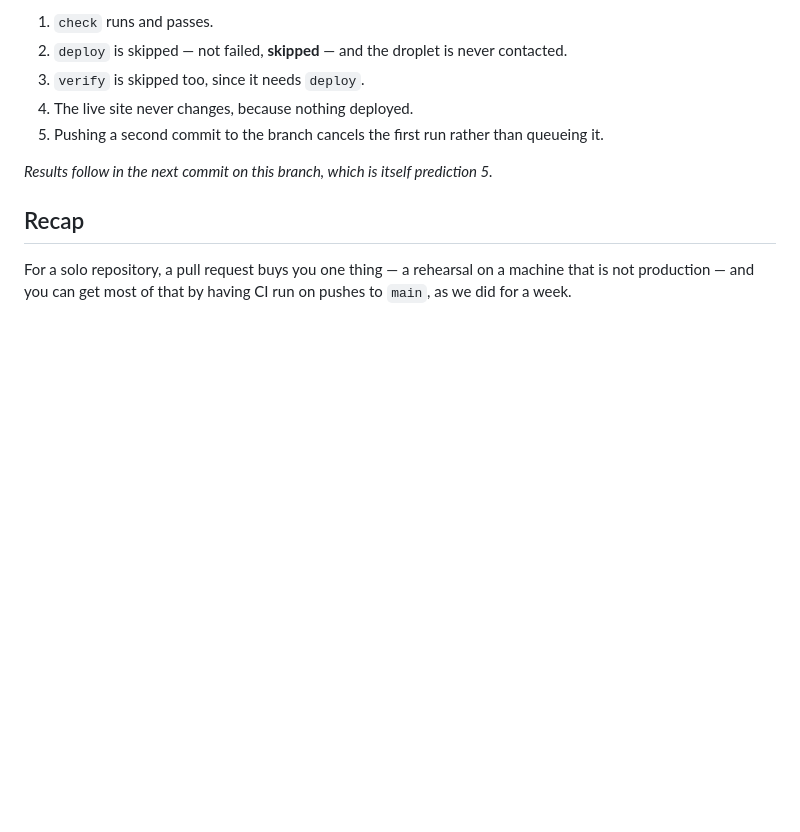
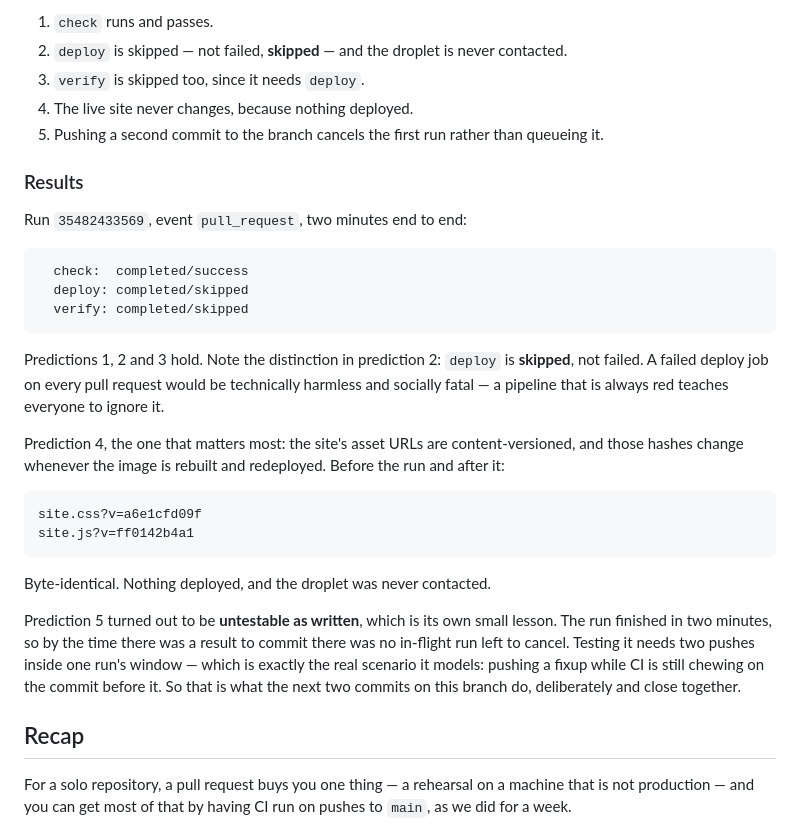
Before and after one commit to ivangetsitdone/website, a Markdown page: blog/2026-09-20-process-the-pull-request-nobody-needed.md, the part around the change. GitHub-like rendering; blank space fills up the shorter version.

Commit message:
Results: check passes, deploy and verify skip, nothing deploys
Run 35482433569. Asset hashes byte-identical before and after, so the droplet
was never contacted. Prediction 5 was untestable as written - the run finished
before there was a result to push - so the next commit tests it properly.

Co-Authored-By: Claude Opus 5 (1M context) <noreply@anthropic.com>

````diff
--- a/blog/2026-09-20-process-the-pull-request-nobody-needed.md
+++ b/blog/2026-09-20-process-the-pull-request-nobody-needed.md
@@ -163,7 +163,37 @@ Predictions, written before the run:
 4. The live site never changes, because nothing deployed.
 5. Pushing a second commit to the branch cancels the first run rather than queueing it.
 
-*Results follow in the next commit on this branch, which is itself prediction 5.*
+### Results
+
+Run `35482433569`, event `pull_request`, two minutes end to end:
+
+```
+  check:  completed/success
+  deploy: completed/skipped
+  verify: completed/skipped
+```
+
+Predictions 1, 2 and 3 hold. Note the distinction in prediction 2: `deploy` is **skipped**,
+not failed. A failed deploy job on every pull request would be technically harmless and
+socially fatal — a pipeline that is always red teaches everyone to ignore it.
+
+Prediction 4, the one that matters most: the site's asset URLs are content-versioned, and
+those hashes change whenever the image is rebuilt and redeployed. Before the run and after
+it:
+
+```
+site.css?v=a6e1cfd09f
+site.js?v=ff0142b4a1
+```
+
+Byte-identical. Nothing deployed, and the droplet was never contacted.
+
+Prediction 5 turned out to be **untestable as written**, which is its own small lesson. The
+run finished in two minutes, so by the time there was a result to commit there was no
+in-flight run left to cancel. Testing it needs two pushes inside one run's window — which is
+exactly the real scenario it models: pushing a fixup while CI is still chewing on the commit
+before it. So that is what the next two commits on this branch do, deliberately and close
+together.
 
 ## Recap
 
````
